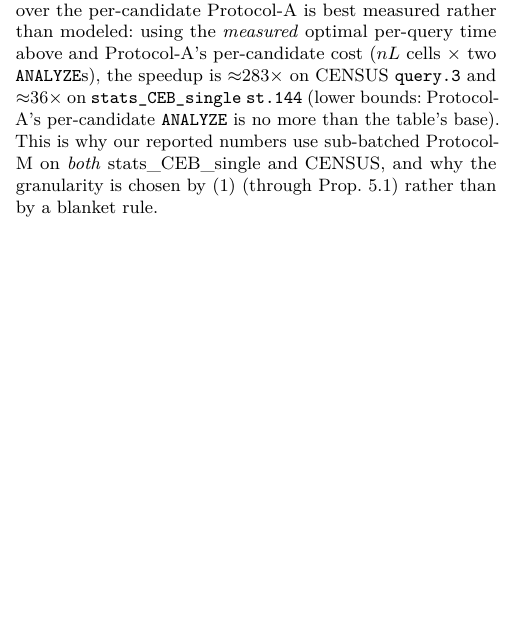
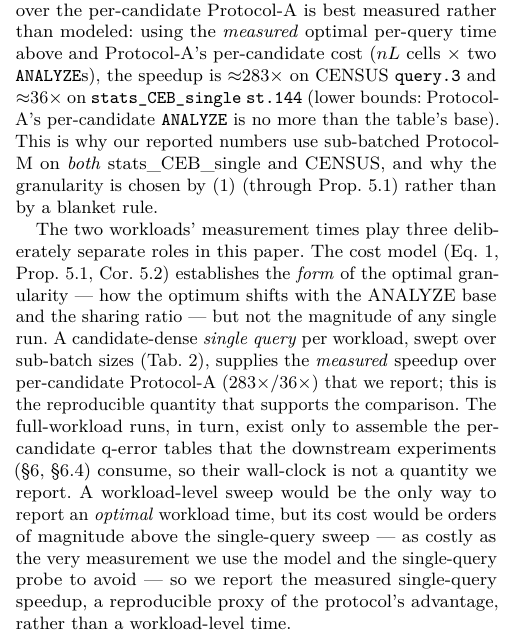
Before and after one commit to 1951123/pg-extstats-selection, a LaTeX paper (paper/main.tex): part of one column of page 8 of 16, cut so that both start at the same text, the shorter picture padded with empty space. Compiled offline with pdfLaTeX.

Commit message:
Add explicit three-role division of measurement times in sec:measure-runtime
Documents the methodology decision behind the paper's reporting choices:
- cost model (Eq:batch-cost, Prop:batch, Cor:intraquery) = theory: form of
  optimal granularity, not magnitude of any run
- single-query sweep (Tab:measurement) = measured speedup 283x/36x, the
  reproducible quantity reported
- full-workload runs = only produce q-error inputs for findings/rq4, wall-clock
  not reported
Justifies not reporting a workload-level time: an optimal workload time would
require a workload-level sweep whose cost is orders of magnitude above the
single-query sweep. 17 pages, compiles clean.

```diff
--- a/paper/main.tex
+++ b/paper/main.tex
@@ -925,6 +925,24 @@ base). This is why our reported numbers use sub-batched Protocol-M on \emph{both
 stats\_CEB\_single and CENSUS, and why the granularity is chosen by
 \eqref{eq:batch-cost} (through Prop.~\ref{prop:batch}) rather than by a blanket
 rule.
+
+The two workloads' measurement times play three deliberately separate roles in
+this paper. The cost model (Eq.~\ref{eq:batch-cost},
+Prop.~\ref{prop:batch}, Cor.~\ref{cor:intraquery}) establishes the \emph{form}
+of the optimal granularity --- how the optimum shifts with the ANALYZE base and
+the sharing ratio --- but not the magnitude of any single run. A
+candidate-dense \emph{single query} per workload, swept over sub-batch sizes
+(Tab.~\ref{tab:measurement}), supplies the \emph{measured} speedup over
+per-candidate Protocol-A (283$\times$/36$\times$) that we report; this is the
+reproducible quantity that supports the comparison. The full-workload runs, in
+turn, exist only to assemble the per-candidate q-error tables that the downstream
+experiments (\S\ref{sec:findings}, \S\ref{sec:rq4}) consume, so their wall-clock
+is not a quantity we report. A workload-level sweep would be the only way to
+report an \emph{optimal} workload time, but its cost would be orders of
+magnitude above the single-query sweep --- as costly as the very measurement we
+use the model and the single-query probe to avoid --- so we report the measured
+single-query speedup, a reproducible proxy of the protocol's advantage, rather
+than a workload-level time.
 
 In either case the catalog-mask protocol --- not the MILP --- is the enabling
 component that makes the candidate ${\times}$ capacity space measurable, and the
```
